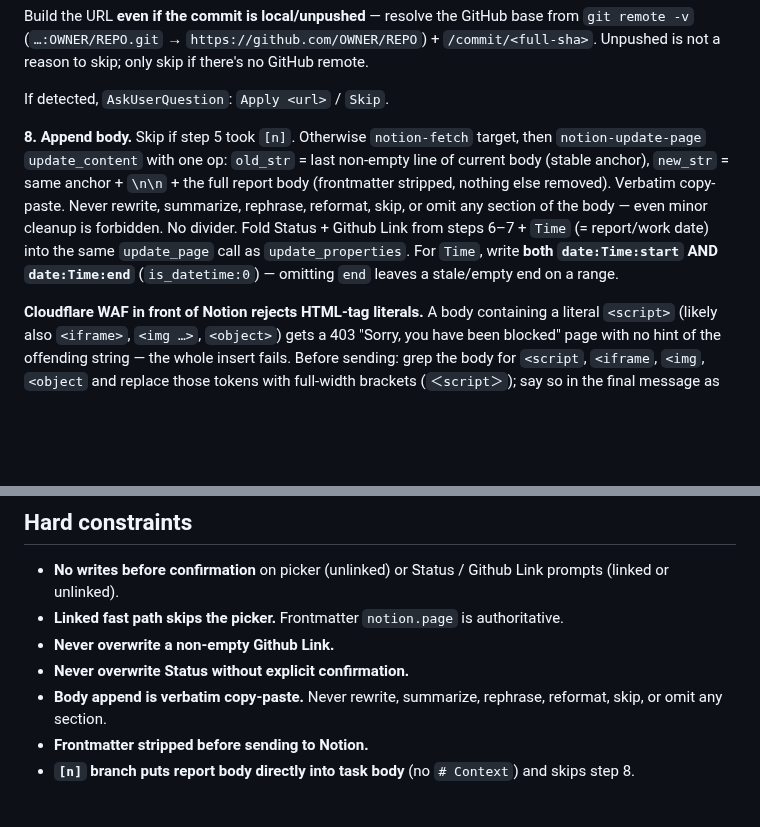
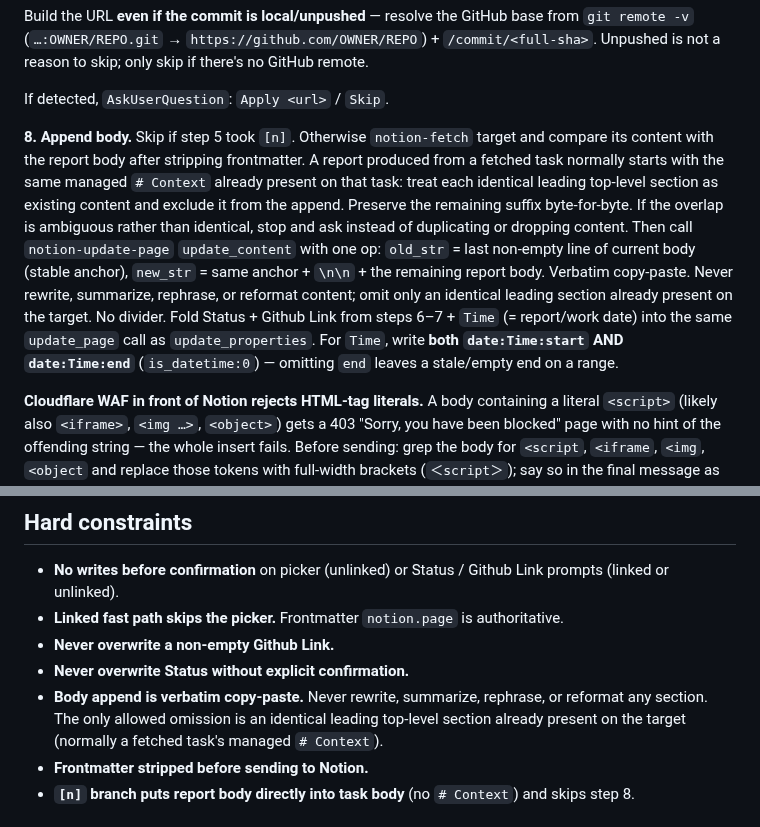
Before and after one commit to FooJiaYin/dev-skills, a Markdown page: skills/sync-report/SKILL.md, 2 parts joined by grey strips. Drawn GitHub-style; blank space fills up the shorter version.

```diff
--- a/skills/sync-report/SKILL.md
+++ b/skills/sync-report/SKILL.md
@@ -79,7 +79,7 @@ Build the URL **even if the commit is local/unpushed** — resolve the GitHub ba
 
 If detected, `AskUserQuestion`: `Apply <url>` / `Skip`.
 
-**8. Append body.** Skip if step 5 took `[n]`. Otherwise `notion-fetch` target, then `notion-update-page` `update_content` with one op: `old_str` = last non-empty line of current body (stable anchor), `new_str` = same anchor + `\n\n` + the full report body (frontmatter stripped, nothing else removed). Verbatim copy-paste. Never rewrite, summarize, rephrase, reformat, skip, or omit any section of the body — even minor cleanup is forbidden. No divider. Fold Status + Github Link from steps 6–7 + `Time` (= report/work date) into the same `update_page` call as `update_properties`. For `Time`, write **both `date:Time:start` AND `date:Time:end`** (`is_datetime:0`) — omitting `end` leaves a stale/empty end on a range.
+**8. Append body.** Skip if step 5 took `[n]`. Otherwise `notion-fetch` target and compare its content with the report body after stripping frontmatter. A report produced from a fetched task normally starts with the same managed `# Context` already present on that task: treat each identical leading top-level section as existing content and exclude it from the append. Preserve the remaining suffix byte-for-byte. If the overlap is ambiguous rather than identical, stop and ask instead of duplicating or dropping content. Then call `notion-update-page` `update_content` with one op: `old_str` = last non-empty line of current body (stable anchor), `new_str` = same anchor + `\n\n` + the remaining report body. Verbatim copy-paste. Never rewrite, summarize, rephrase, or reformat content; omit only an identical leading section already present on the target. No divider. Fold Status + Github Link from steps 6–7 + `Time` (= report/work date) into the same `update_page` call as `update_properties`. For `Time`, write **both `date:Time:start` AND `date:Time:end`** (`is_datetime:0`) — omitting `end` leaves a stale/empty end on a range.
 
 **Cloudflare WAF in front of Notion rejects HTML-tag literals.** A body containing a literal `<script>` (likely also `<iframe>`, `<img …>`, `<object>`) gets a 403 "Sorry, you have been blocked" page with no hint of the offending string — the whole insert fails. Before sending: grep the body for `<script`, `<iframe`, `<img`, `<object` and replace those tokens with full-width brackets (`＜script＞`); say so in the final message as the one non-verbatim change. For bodies over ~8 KB, `insert_content` in section-sized chunks, sequentially (each `position: end`), so a rejected chunk isolates the culprit and already-inserted chunks are not re-sent (re-sending duplicates; Notion has no clean undo).
 
@@ -102,7 +102,7 @@ No uncommitted changes → skip silently.
 - **Linked fast path skips the picker.** Frontmatter `notion.page` is authoritative.
 - **Never overwrite a non-empty Github Link.**
 - **Never overwrite Status without explicit confirmation.**
-- **Body append is verbatim copy-paste.** Never rewrite, summarize, rephrase, reformat, skip, or omit any section.
+- **Body append is verbatim copy-paste.** Never rewrite, summarize, rephrase, or reformat any section. The only allowed omission is an identical leading top-level section already present on the target (normally a fetched task's managed `# Context`).
 - **Frontmatter stripped before sending to Notion.**
 - **`[n]` branch puts report body directly into task body** (no `# Context`) and skips step 8.
 
```
Also changed, not shown: docs/reports/2026-09-23-sync-report-context-dedup.md (added, +23 -0 lines).
